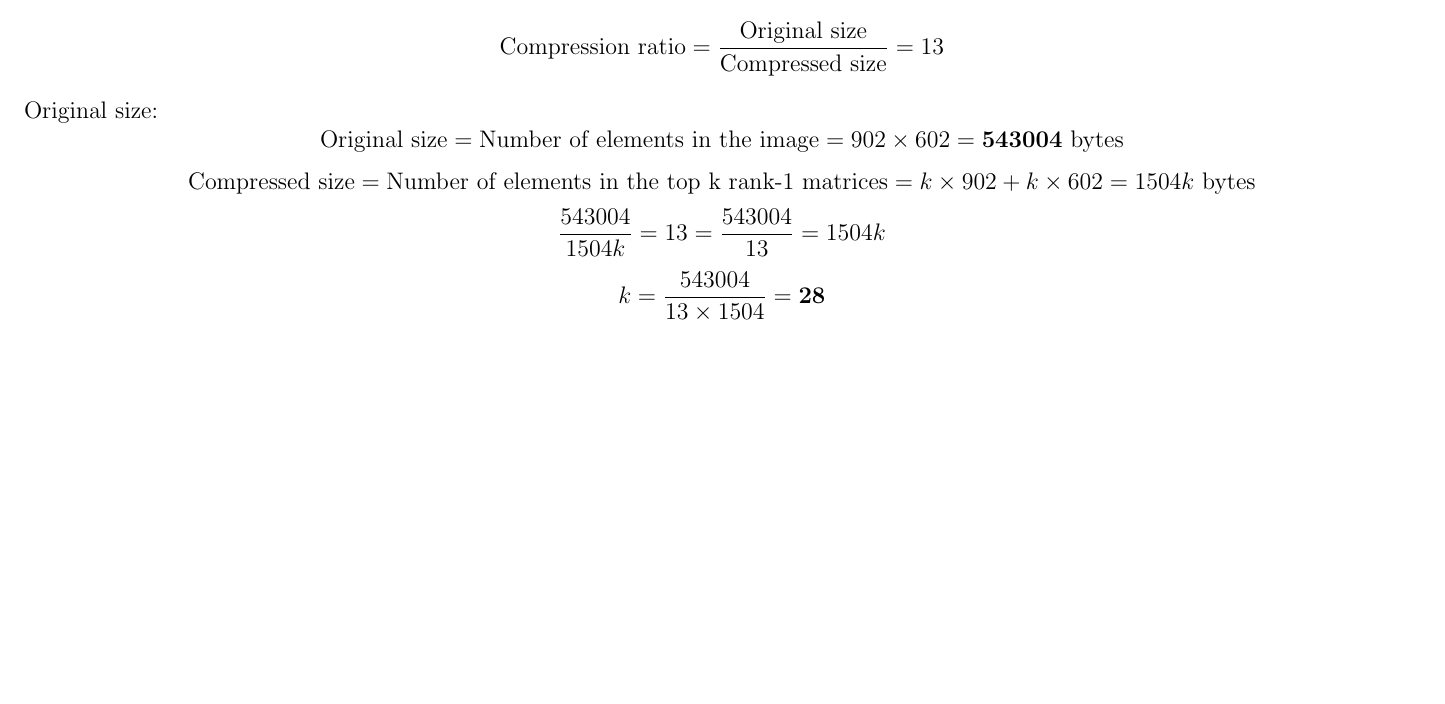
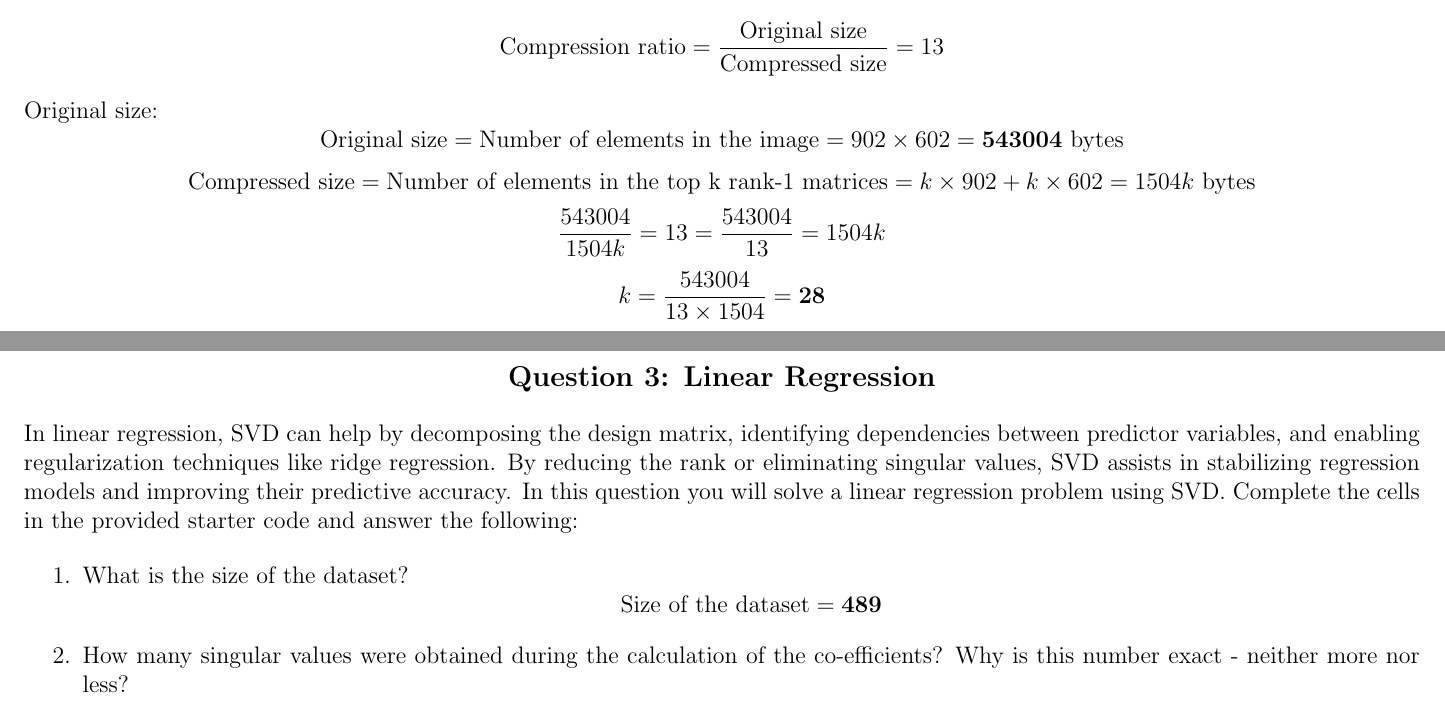
Before and after one commit to kkipngenokoech/MathsRequiredForAI, a LaTeX document (latex/math_fun_hw3.tex): part of page 4 of 4 before the commit and two parts of pages 4 and 5 of 5 after it, the two joined at a grey line, cut so that both start at the same text, the shorter picture padded with empty space. Compiled offline with pdfLaTeX.

Commit message:
math yeah

```diff
--- a/latex/math_fun_hw3.tex
+++ b/latex/math_fun_hw3.tex
@@ -220,4 +220,21 @@ Original size:
 \[
 k = \frac{543004}{13 \times 1504} = \textbf{28}
 \]
+
+\newpage
+
+\begin{center}
+    \large \textbf{Question 3: Linear Regression}
+\end{center}
+In linear regression, SVD can help by decomposing the design matrix, identifying dependencies between predictor variables, and enabling regularization techniques like ridge regression. By reducing the rank or
+eliminating singular values, SVD assists in stabilizing regression models and improving their predictive accuracy. In this question you will solve a linear regression problem using SVD.
+Complete the cells in the provided starter code and answer the following:
+
+\begin{enumerate}
+    \item What is the size of the dataset?
+    \[
+    \text{Size of the dataset} = \textbf{489}
+    \]
+    \item How many singular values were obtained during the calculation of the co-efficients? Why is this number exact - neither more nor less?
+\end{enumerate}
 \end{document}
```
Also changed, not shown: latex/math_fun_hw3.pdf, resources/bws_book.pdf (added), 8 other files.
